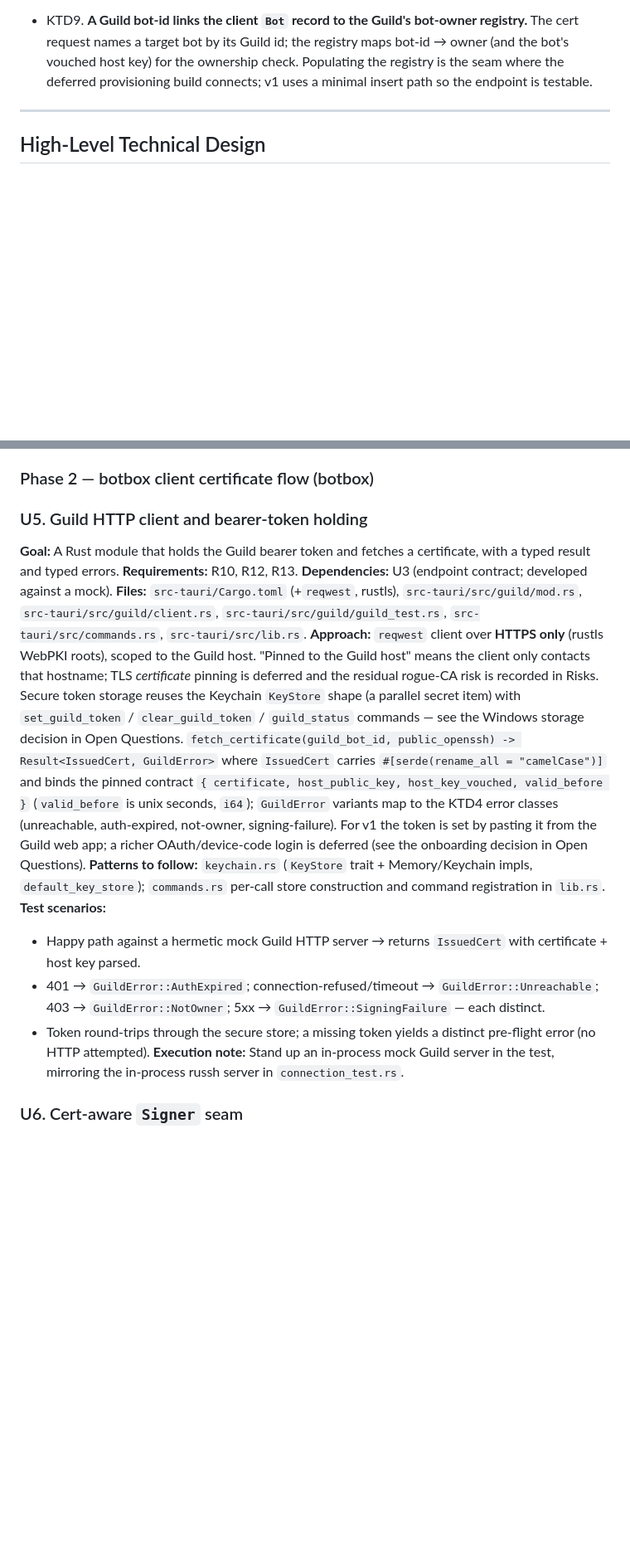
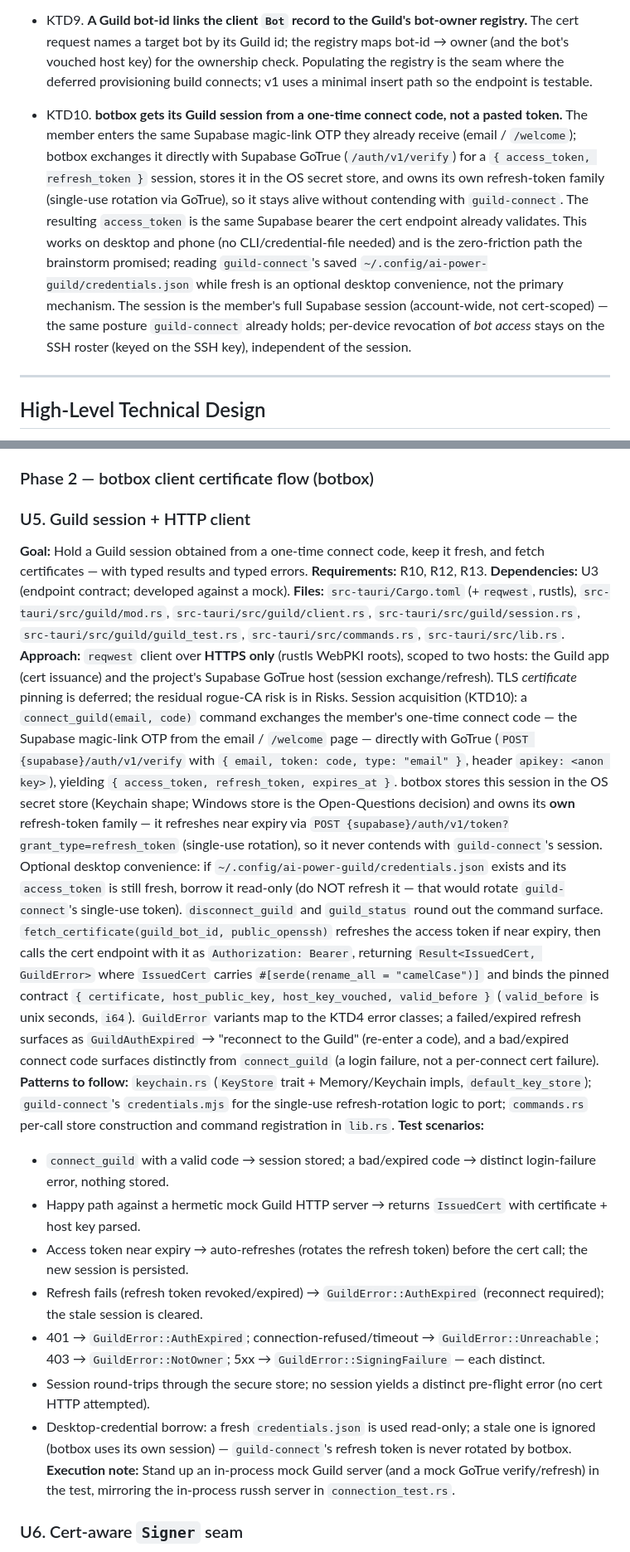
Before and after one commit to zingleton/botbox, a Markdown page: docs/plans/2026-06-28-001-feat-guild-ssh-cert-auth-plan.md, 2 parts joined by grey strips. Shown at 83% size. GitHub-like rendering; blank space fills up the shorter version.

Commit message:
docs(plan): resolve Guild onboarding via one-time connect-code session
botbox acquires its Guild session from the member's one-time Supabase
connect code (magic-link OTP), exchanged with GoTrue /auth/v1/verify for
its own access/refresh session, OS-keychain stored with single-use
refresh rotation. Replaces the v1 paste-token approach (new KTD10; U5
rewritten; U9, Open Questions, Scope, Risks, Sources updated).

Co-Authored-By: Claude Opus 4.8 <noreply@anthropic.com>

```diff
--- a/docs/plans/2026-06-28-001-feat-guild-ssh-cert-auth-plan.md
+++ b/docs/plans/2026-06-28-001-feat-guild-ssh-cert-auth-plan.md
@@ -126,6 +126,21 @@ without collapsing the failure distinctions R13/AE5 require.
   maps bot-id → owner (and the bot's vouched host key) for the ownership check.
   Populating the registry is the seam where the deferred provisioning build
   connects; v1 uses a minimal insert path so the endpoint is testable.
+
+- KTD10. **botbox gets its Guild session from a one-time connect code, not a
+  pasted token.** The member enters the same Supabase magic-link OTP they already
+  receive (email / `/welcome`); botbox exchanges it directly with Supabase GoTrue
+  (`/auth/v1/verify`) for a `{ access_token, refresh_token }` session, stores it in
+  the OS secret store, and owns its own refresh-token family (single-use rotation
+  via GoTrue), so it stays alive without contending with `guild-connect`. The
+  resulting `access_token` is the same Supabase bearer the cert endpoint already
+  validates. This works on desktop and phone (no CLI/credential-file needed) and is
+  the zero-friction path the brainstorm promised; reading `guild-connect`'s saved
+  `~/.config/ai-power-guild/credentials.json` while fresh is an optional desktop
+  convenience, not the primary mechanism. The session is the member's full Supabase
+  session (account-wide, not cert-scoped) — the same posture `guild-connect`
+  already holds; per-device revocation of *bot access* stays on the SSH roster
+  (keyed on the SSH key), independent of the session.
 
 ---
 
@@ -420,41 +435,64 @@ revoke); `app/api/account/git-access/route.ts` DELETE revoke shape.
 
 ### Phase 2 — botbox client certificate flow (botbox)
 
-### U5. Guild HTTP client and bearer-token holding
+### U5. Guild session + HTTP client
 
-**Goal:** A Rust module that holds the Guild bearer token and fetches a
-certificate, with a typed result and typed errors.
+**Goal:** Hold a Guild session obtained from a one-time connect code, keep it
+fresh, and fetch certificates — with typed results and typed errors.
 **Requirements:** R10, R12, R13.
 **Dependencies:** U3 (endpoint contract; developed against a mock).
 **Files:** `src-tauri/Cargo.toml` (+`reqwest`, rustls), `src-tauri/src/guild/mod.rs`,
-`src-tauri/src/guild/client.rs`, `src-tauri/src/guild/guild_test.rs`,
-`src-tauri/src/commands.rs`, `src-tauri/src/lib.rs`.
-**Approach:** `reqwest` client over **HTTPS only** (rustls WebPKI roots), scoped
-to the Guild host. "Pinned to the Guild host" means the client only contacts that
-hostname; TLS *certificate* pinning is deferred and the residual rogue-CA risk is
-recorded in Risks. Secure token storage reuses the Keychain `KeyStore` shape (a
-parallel secret item) with `set_guild_token` / `clear_guild_token` /
-`guild_status` commands — see the Windows storage decision in Open Questions.
-`fetch_certificate(guild_bot_id, public_openssh) -> Result<IssuedCert, GuildError>`
-where `IssuedCert` carries `#[serde(rename_all = "camelCase")]` and binds the
-pinned contract `{ certificate, host_public_key, host_key_vouched, valid_before }`
-(`valid_before` is unix seconds, `i64`); `GuildError` variants map to the KTD4
-error classes (unreachable, auth-expired, not-owner, signing-failure). For v1 the
-token is set by pasting it from the Guild web app; a richer OAuth/device-code
-login is deferred (see the onboarding decision in Open Questions).
+`src-tauri/src/guild/client.rs`, `src-tauri/src/guild/session.rs`,
+`src-tauri/src/guild/guild_test.rs`, `src-tauri/src/commands.rs`,
+`src-tauri/src/lib.rs`.
+**Approach:** `reqwest` client over **HTTPS only** (rustls WebPKI roots), scoped to
+two hosts: the Guild app (cert issuance) and the project's Supabase GoTrue host
+(session exchange/refresh). TLS *certificate* pinning is deferred; the residual
+rogue-CA risk is in Risks. Session acquisition (KTD10): a `connect_guild(email,
+code)` command exchanges the member's one-time connect code — the Supabase
+magic-link OTP from the email / `/welcome` page — directly with GoTrue
+(`POST {supabase}/auth/v1/verify` with `{ email, token: code, type: "email" }`,
+header `apikey: <anon key>`), yielding `{ access_token, refresh_token, expires_at }`.
+botbox stores this session in the OS secret store (Keychain shape; Windows store is
+the Open-Questions decision) and owns its **own** refresh-token family — it refreshes
+near expiry via `POST {supabase}/auth/v1/token?grant_type=refresh_token` (single-use
+rotation), so it never contends with `guild-connect`'s session. Optional desktop
+convenience: if `~/.config/ai-power-guild/credentials.json` exists and its
+`access_token` is still fresh, borrow it read-only (do NOT refresh it — that would
+rotate `guild-connect`'s single-use token). `disconnect_guild` and `guild_status`
+round out the command surface. `fetch_certificate(guild_bot_id, public_openssh)`
+refreshes the access token if near expiry, then calls the cert endpoint with it as
+`Authorization: Bearer`, returning `Result<IssuedCert, GuildError>` where
+`IssuedCert` carries `#[serde(rename_all = "camelCase")]` and binds the pinned
+contract `{ certificate, host_public_key, host_key_vouched, valid_before }`
+(`valid_before` is unix seconds, `i64`). `GuildError` variants map to the KTD4
+error classes; a failed/expired refresh surfaces as `GuildAuthExpired` →
+"reconnect to the Guild" (re-enter a code), and a bad/expired connect code surfaces
+distinctly from `connect_guild` (a login failure, not a per-connect cert failure).
 **Patterns to follow:** `keychain.rs` (`KeyStore` trait + Memory/Keychain impls,
-`default_key_store`); `commands.rs` per-call store construction and command
-registration in `lib.rs`.
+`default_key_store`); `guild-connect`'s `credentials.mjs` for the single-use
+refresh-rotation logic to port; `commands.rs` per-call store construction and
+command registration in `lib.rs`.
 **Test scenarios:**
+- `connect_guild` with a valid code → session stored; a bad/expired code → distinct
+  login-failure error, nothing stored.
 - Happy path against a hermetic mock Guild HTTP server → returns `IssuedCert` with
   certificate + host key parsed.
+- Access token near expiry → auto-refreshes (rotates the refresh token) before the
+  cert call; the new session is persisted.
+- Refresh fails (refresh token revoked/expired) → `GuildError::AuthExpired`
+  (reconnect required); the stale session is cleared.
 - 401 → `GuildError::AuthExpired`; connection-refused/timeout →
   `GuildError::Unreachable`; 403 → `GuildError::NotOwner`; 5xx →
   `GuildError::SigningFailure` — each distinct.
-- Token round-trips through the secure store; a missing token yields a distinct
-  pre-flight error (no HTTP attempted).
-**Execution note:** Stand up an in-process mock Guild server in the test, mirroring
-the in-process russh server in `connection_test.rs`.
+- Session round-trips through the secure store; no session yields a distinct
+  pre-flight error (no cert HTTP attempted).
+- Desktop-credential borrow: a fresh `credentials.json` is used read-only; a stale
+  one is ignored (botbox uses its own session) — `guild-connect`'s refresh token is
+  never rotated by botbox.
+**Execution note:** Stand up an in-process mock Guild server (and a mock GoTrue
+verify/refresh) in the test, mirroring the in-process russh server in
+`connection_test.rs`.
 
 ### U6. Cert-aware `Signer` seam
 
```
Also changed, not shown: other parts of docs/plans/2026-06-28-001-feat-guild-ssh-cert-auth-plan.md (+16 -11 lines).
